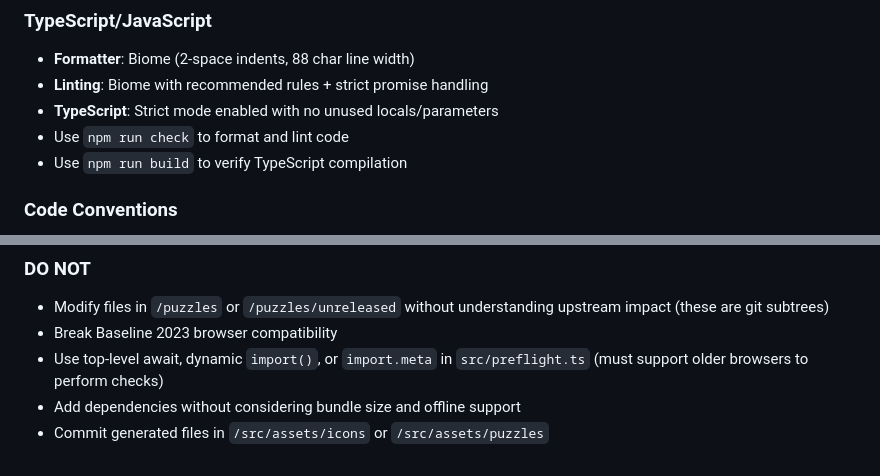
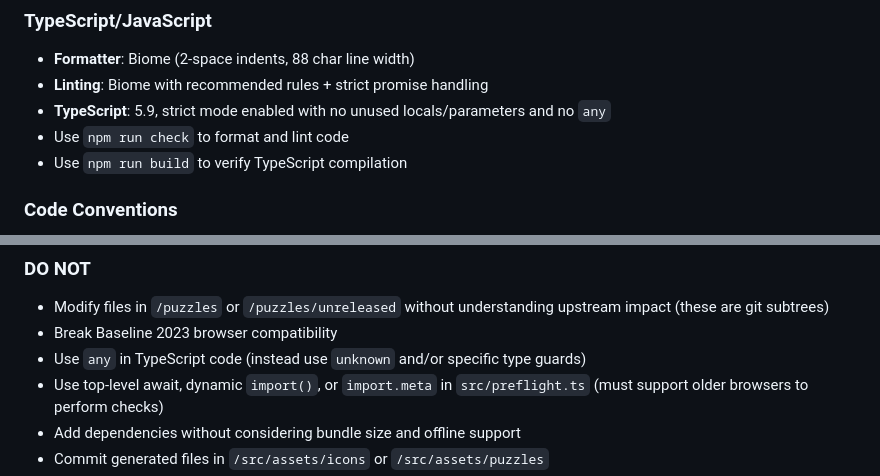
Before and after one commit to medmunds/puzzles-web, a Markdown page: .aiassistant/rules/rules.md, 2 parts joined by grey strips. GitHub-like rendering.

Commit message:
AI rules: discourage use of `any`

```diff
--- a/.aiassistant/rules/rules.md
+++ b/.aiassistant/rules/rules.md
@@ -19,7 +19,7 @@ This is a progressive web application (PWA) port of Simon Tatham's Portable Puzz
 
 - **Formatter**: Biome (2-space indents, 88 char line width)
 - **Linting**: Biome with recommended rules + strict promise handling
-- **TypeScript**: Strict mode enabled with no unused locals/parameters
+- **TypeScript**: 5.9, strict mode enabled with no unused locals/parameters and no `any`
 - Use `npm run check` to format and lint code
 - Use `npm run build` to verify TypeScript compilation
 
@@ -74,6 +74,7 @@ podman run --rm \
 
 - Modify files in `/puzzles` or `/puzzles/unreleased` without understanding upstream impact (these are git subtrees)
 - Break Baseline 2023 browser compatibility
+- Use `any` in TypeScript code (instead use `unknown` and/or specific type guards)
 - Use top-level await, dynamic `import()`, or `import.meta` in `src/preflight.ts` (must support older browsers to perform checks)
 - Add dependencies without considering bundle size and offline support
 - Commit generated files in `/src/assets/icons` or `/src/assets/puzzles`
```
